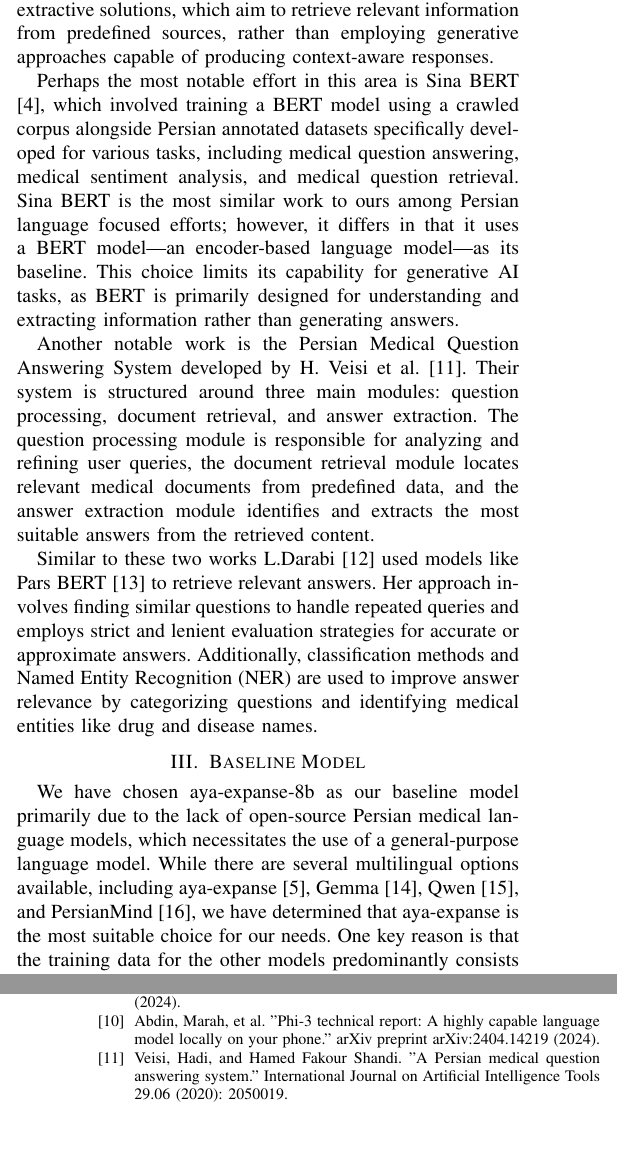
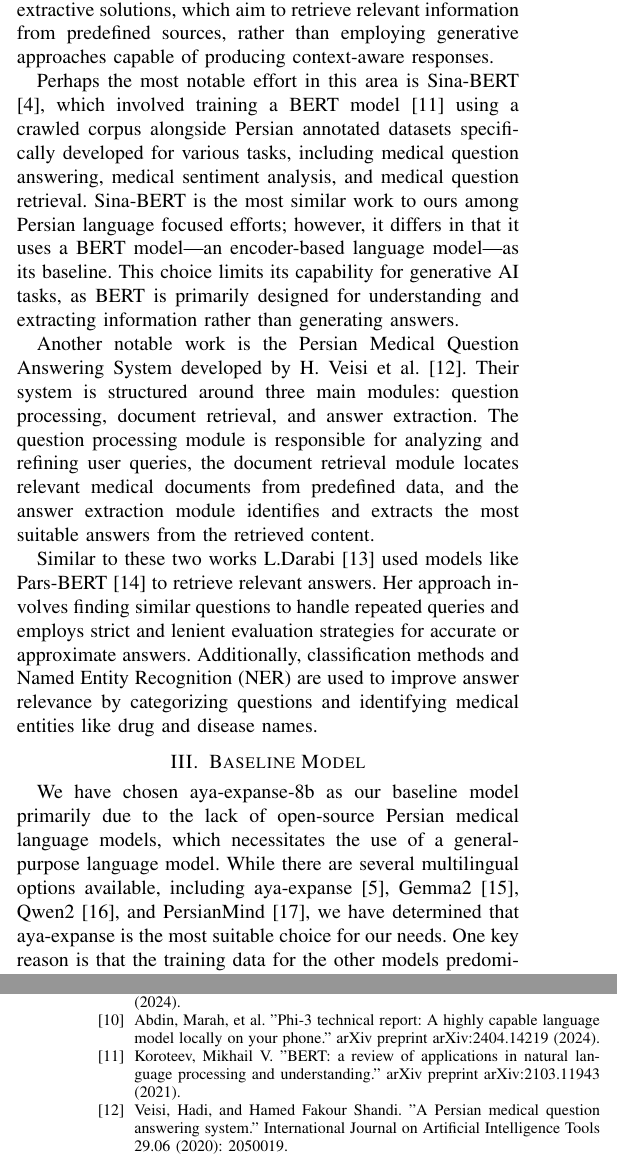
Before and after one commit to Mehrdadghassabi/Gaokerena-V, a LaTeX paper (doc/main.tex): two parts of the columns of pages 2 and 6 of 6, joined at a grey line, cut so that both start at the same text, the shorter picture padded with empty space. The pictures show the PDF file doc/main.pdf that the author committed with the source.

Commit message:
Add files via upload

```diff
--- a/doc/main.tex
+++ b/doc/main.tex
@@ -116,21 +116,22 @@
 	\subsection{Related Works in Persian}
 	As previously mentioned, there has been limited research focused on Persian medical language models, highlighting a significant gap in resources for the Persian-speaking medical community. Furthermore, existing works on Persian medical question-answering systems are entirely closed-source regarding their datasets, models, and codebases. This lack of public resources leaves the field largely underexplored, presenting researchers with an almost blank slate to build upon. On the other hand, all of these efforts have primarily concentrated on extractive solutions, which aim to retrieve relevant information from predefined sources, rather than employing generative approaches capable of producing context-aware responses.
 
-	Perhaps the most notable effort in this area is Sina BERT \cite{b4}, which involved training a BERT model using a crawled corpus alongside Persian annotated datasets specifically developed for various tasks, including medical question answering, medical sentiment analysis, and medical question retrieval. Sina BERT is the most similar work to ours among Persian language focused efforts; however, it differs in that it uses a BERT model—an encoder-based language model—as its baseline. This choice limits its capability for generative AI tasks, as BERT is primarily designed for understanding and extracting information rather than generating answers.
+	Perhaps the most notable effort in this area is Sina-BERT \cite{b4}, which involved training a BERT model \cite{b11}
+	 using a crawled corpus alongside Persian annotated datasets specifically developed for various tasks, including medical question answering, medical sentiment analysis, and medical question retrieval. Sina-BERT is the most similar work to ours among Persian language focused efforts; however, it differs in that it uses a BERT model—an encoder-based language model—as its baseline. This choice limits its capability for generative AI tasks, as BERT is primarily designed for understanding and extracting information rather than generating answers.
 
 	Another notable work is the Persian Medical Question Answering System developed by H. Veisi et al.
-	\cite{b11}.
+	\cite{b12}.
 	Their system is structured around three main modules: question processing, document retrieval, and answer extraction. The question processing module is responsible for analyzing and refining user queries, the document retrieval module locates relevant medical documents from predefined data, and the answer extraction module identifies and extracts the most suitable answers from the retrieved content.
 
 	Similar to these two works L.Darabi
-	\cite{b12}
-	used models like Pars BERT
 	\cite{b13}
+	used models like Pars-BERT
+	\cite{b14}
 	to retrieve relevant answers. Her approach involves finding similar questions to handle repeated queries and employs strict and lenient evaluation strategies for accurate or approximate answers. Additionally, classification methods and Named Entity Recognition (NER) are used to improve answer relevance by categorizing questions and identifying medical entities like drug and disease names.
 
 	\section{Baseline Model}
-	We have chosen aya-expanse-8b as our baseline model primarily due to the lack of open-source Persian medical language models, which necessitates the use of a general-purpose language model. While there are several multilingual options available, including aya-expanse \cite{b5}, Gemma \cite{b14}, Qwen \cite{b15}, and PersianMind \cite{b16}, we have determined that aya-expanse is the most suitable choice for our needs. One key reason is that the training data for the other models predominantly consists of non-Persian languages, leading to biases that may result in the generation of non-Persian characters, even when specified to use only Persian. In contrast, aya-expanse demonstrates a robust understanding of Persian grammar and produces grammatically rich Persian text, making it a more reliable option for our research. Furthermore, our future research plans include the capability to leverage our updated parameters on aya-vision
-	\cite{b17}
+	We have chosen aya-expanse-8b as our baseline model primarily due to the lack of open-source Persian medical language models, which necessitates the use of a general-purpose language model. While there are several multilingual options available, including aya-expanse \cite{b5}, Gemma2 \cite{b15}, Qwen2 \cite{b16}, and PersianMind \cite{b17}, we have determined that aya-expanse is the most suitable choice for our needs. One key reason is that the training data for the other models predominantly consists of non-Persian languages, leading to biases that may result in the generation of non-Persian characters, even when specified to use only Persian. In contrast, aya-expanse demonstrates a robust understanding of Persian grammar and produces grammatically rich Persian text, making it a more reliable option for our research. Furthermore, our future research plans include the capability to leverage our updated parameters on aya-vision
+	\cite{b18}
 	, another model of aya family, which will allow us to incorporate medical images such as MRIs and CT scans as inputs, thereby enhancing our model’s applicability to the medical domain.
 	\section{Data}
 
@@ -404,50 +405,52 @@
 		Abdin, Marah, et al. "Phi-3 technical report: A highly capable language model locally on your phone."
 		arXiv preprint arXiv:2404.14219 (2024).
 		\bibitem{b11}
+		Koroteev, Mikhail V. "BERT: a review of applications in natural language processing and understanding." arXiv preprint arXiv:2103.11943 (2021).
+		\bibitem{b12}
 		Veisi, Hadi, and Hamed Fakour Shandi. "A Persian medical question answering system." International Journal on Artificial Intelligence Tools 29.06 (2020): 2050019.
-		\bibitem{b12}
+		\bibitem{b13}
 		Darabi, Leila. Medical Question Answering for Persian. Master’s thesis, LIACS, Leiden University, 2024.
-		\bibitem{b13}
+		\bibitem{b14}
 		Farahani, Mehrdad, et al. "Parsbert: Transformer-based model for persian language understanding." Neural Processing Letters 53 (2021): 3831-3847.
-		\bibitem{b14}
+		\bibitem{b15}
 		Team, Gemma, et al. "Gemma 2: Improving open language models at a practical size, 2024." URL https://arxiv. org/abs/2408.00118 1.3 (2024).
-		\bibitem{b15}
+		\bibitem{b16}
 		Yang, An, et al. “Qwen2 Technical Report.” arXiv Preprint arXiv:2407.10671, 2024.
-		\bibitem{b16}
+		\bibitem{b17}
 		Rostami, Pedram, Ali Salemi, and Mohammad Javad Dousti. "Persianmind: A cross-lingual persian-english large language model." arXiv preprint arXiv:2401.06466 (2024).
-		\bibitem{b17}
+		\bibitem{b18}
 		Dash, Saurabh, et al. "Aya Vision: Advancing the Frontier of Multilingual Multimodality." arXiv preprint arXiv:2505.08751 (2025).
-		\bibitem{b18}
+		\bibitem{b19}
 		García-Ferrero, Iker, et al. "Medical mT5: an open-source multilingual text-to-text LLM for the medical domain." arXiv preprint arXiv:2404.07613 (2024).
-		\bibitem{b19}
+		\bibitem{b20}
 		Liu, Yang, et al. "Datasets for large language models: A comprehensive survey." arXiv preprint arXiv:2402.18041 (2024).
-		\bibitem{b20}
+		\bibitem{b21}
 		Yang, Songhua, et al. "Zhongjing: Enhancing the chinese medical capabilities of large language model through expert feedback and real-world multi-turn dialogue." Proceedings of the AAAI conference on artificial intelligence. Vol. 38. No. 17. 2024.
-		\bibitem{b21}
+		\bibitem{b22}
 		Bao, Zhijie, et al. "Disc-medllm: Bridging general large language models and real-world medical consultation." arXiv preprint arXiv:2308.14346 (2023).
-		\bibitem{b22}
+		\bibitem{b23}
 		Zhang, Hongbo, et al. "Huatuogpt, towards taming language model to be a doctor." arXiv preprint arXiv:2305.15075 (2023).
-		\bibitem{b23}
+		\bibitem{b24}
 		Wang, Xidong, et al. "Huatuo-26M, a Large-scale Chinese Medical QA Dataset." Findings of the Association for Computational Linguistics: NAACL 2025. 2025.
-		\bibitem{b24}
+		\bibitem{b25}
 		Zeng, Guangtao, et al. "MedDialog: Large-scale medical dialogue datasets." Proceedings of the 2020 conference on empirical methods in natural language processing (EMNLP). 2020.
-		\bibitem{b25}
+		\bibitem{b26}
 		Han, Tianyu, et al. "MedAlpaca--an open-source collection of medical conversational AI models and training data." arXiv preprint arXiv:2304.08247 (2023).
-		\bibitem{b26}
+		\bibitem{b27}
 		Manes, Itay, et al. "K-qa: A real-world medical q\&a benchmark." arXiv preprint arXiv:2401.14493 (2024).
-		\bibitem{b27}
+		\bibitem{b28}
 		Hu, Edward J., et al. "Lora: Low-rank adaptation of large language models." ICLR 1.2 (2022): 3.
-		\bibitem{b28}
+		\bibitem{b29}
 		Dao, Tri. "Flashattention-2: Faster attention with better parallelism and work partitioning, 2023." URL https://arxiv. org/abs/2307.08691 (2023).
-		\bibitem{b29}
+		\bibitem{b30}
 		Lacoste, Alexandre, et al. "Quantifying the carbon emissions of machine learning." arXiv preprint arXiv:1910.09700 (2019).
-		\bibitem{b30}
+		\bibitem{b31}
 		Hendrycks, Dan, et al. "Measuring massive multitask language understanding." arXiv preprint arXiv:2009.03300 (2020).
-		\bibitem{b31}
+		\bibitem{b32}
 		Hurst, Aaron, et al. "Gpt-4o system card." arXiv preprint arXiv:2410.21276 (2024).
-		\bibitem{b32}
+		\bibitem{b33}
 		Khashabi, Daniel, et al. "Parsinlu: a suite of language understanding challenges for persian." Transactions of the Association for Computational Linguistics 9 (2021): 1147-1162.
-		\bibitem{b33}
+		\bibitem{b34}
 		Kashefi, Omid. "MIZAN: a large persian-english parallel corpus." arXiv preprint arXiv:1801.02107 (2018).
 	\end{thebibliography}
 
```
Also changed, not shown: doc/main.pdf, doc/main.tex (38 more changed lines), 3 other files.
